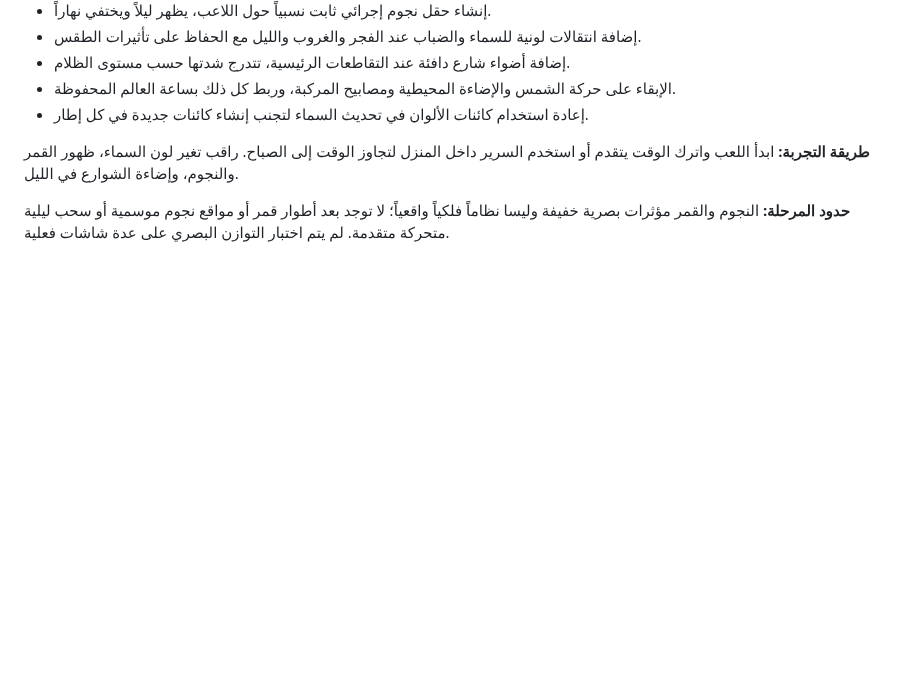
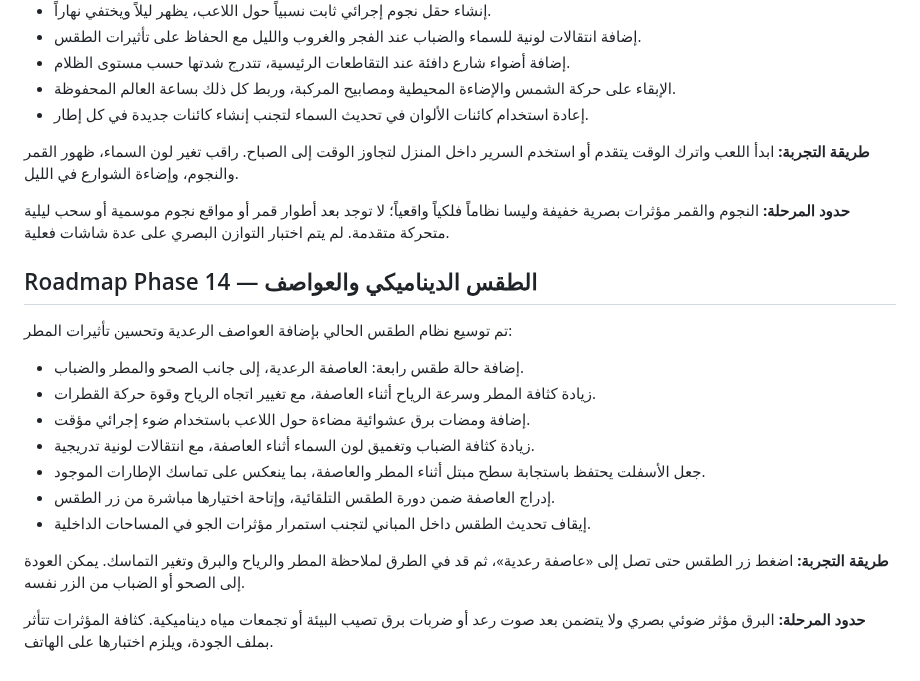
Before and after one commit to anwar0-001/Vpickup2, a Markdown page: README.md, the part around the change. Drawn GitHub-style; blank space fills up the shorter version.

Commit message:
Document Phase 14 dynamic thunderstorms and lightning

```diff
--- a/README.md
+++ b/README.md
@@ -365,3 +365,18 @@ The browser save is stored locally in the current browser profile and is not syn
 **طريقة التجربة:** ابدأ اللعب واترك الوقت يتقدم أو استخدم السرير داخل المنزل لتجاوز الوقت إلى الصباح. راقب تغير لون السماء، ظهور القمر والنجوم، وإضاءة الشوارع في الليل.
 
 **حدود المرحلة:** النجوم والقمر مؤثرات بصرية خفيفة وليسا نظاماً فلكياً واقعياً؛ لا توجد بعد أطوار قمر أو مواقع نجوم موسمية أو سحب ليلية متحركة متقدمة. لم يتم اختبار التوازن البصري على عدة شاشات فعلية.
+
+## Roadmap Phase 14 — الطقس الديناميكي والعواصف
+
+تم توسيع نظام الطقس الحالي بإضافة العواصف الرعدية وتحسين تأثيرات المطر:
+- إضافة حالة طقس رابعة: العاصفة الرعدية، إلى جانب الصحو والمطر والضباب.
+- زيادة كثافة المطر وسرعة الرياح أثناء العاصفة، مع تغيير اتجاه الرياح وقوة حركة القطرات.
+- إضافة ومضات برق عشوائية مضاءة حول اللاعب باستخدام ضوء إجرائي مؤقت.
+- زيادة كثافة الضباب وتغميق لون السماء أثناء العاصفة، مع انتقالات لونية تدريجية.
+- جعل الأسفلت يحتفظ باستجابة سطح مبتل أثناء المطر والعاصفة، بما ينعكس على تماسك الإطارات الموجود.
+- إدراج العاصفة ضمن دورة الطقس التلقائية، وإتاحة اختيارها مباشرة من زر الطقس.
+- إيقاف تحديث الطقس داخل المباني لتجنب استمرار مؤثرات الجو في المساحات الداخلية.
+
+**طريقة التجربة:** اضغط زر الطقس حتى تصل إلى «عاصفة رعدية»، ثم قد في الطرق لملاحظة المطر والرياح والبرق وتغير التماسك. يمكن العودة إلى الصحو أو الضباب من الزر نفسه.
+
+**حدود المرحلة:** البرق مؤثر ضوئي بصري ولا يتضمن بعد صوت رعد أو ضربات برق تصيب البيئة أو تجمعات مياه ديناميكية. كثافة المؤثرات تتأثر بملف الجودة، ويلزم اختبارها على الهاتف.
```
